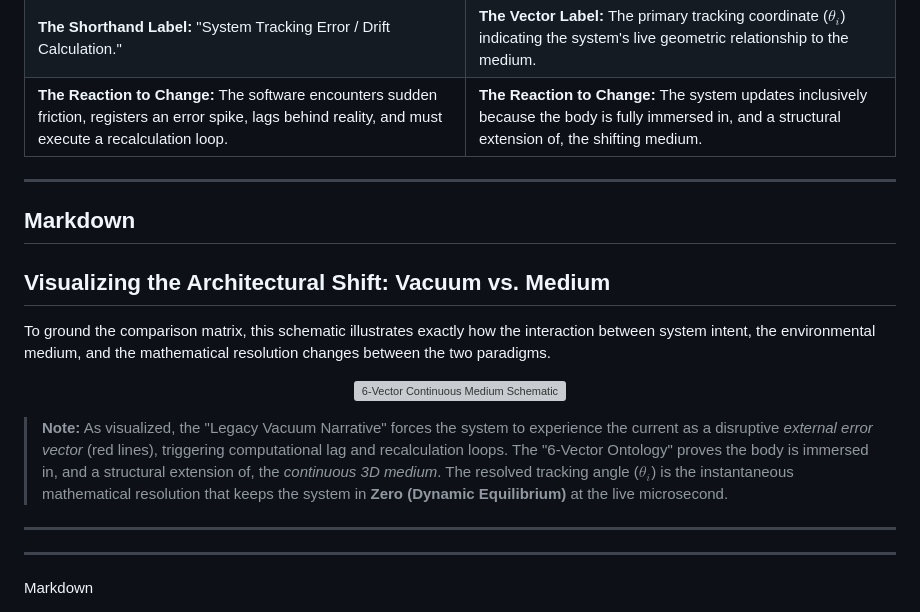
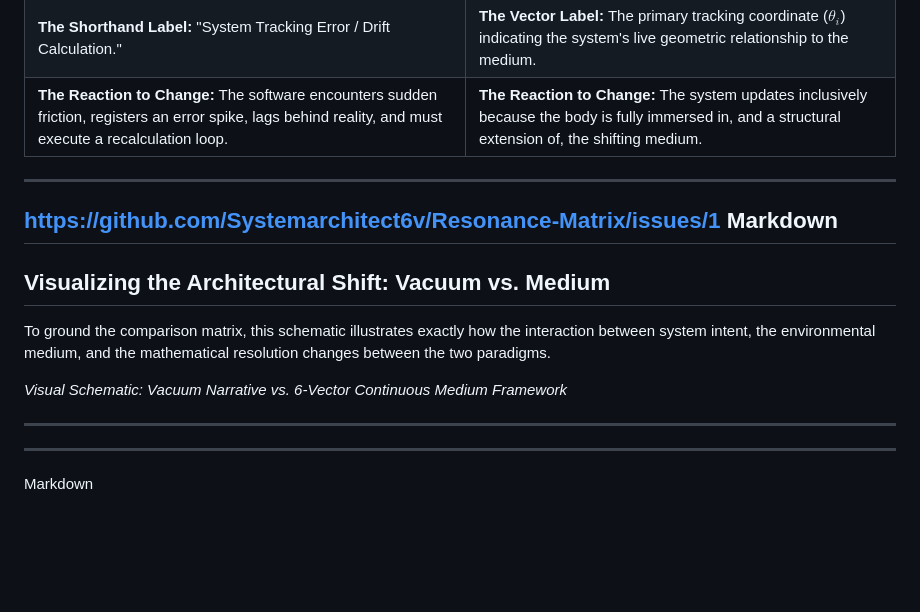
Before and after one commit to Systemarchitect6v/Resonance-Matrix, a Markdown page: README.md, the part around the change. Rendered like a GitHub page; blank space fills up the shorter version; grey boxes are pictures that could not be loaded.

```diff
--- a/README.md
+++ b/README.md
@@ -22,18 +22,14 @@ To eliminate systemic friction in software architecture, we must translate legac
 | **The Reaction to Change:** The software encounters sudden friction, registers an error spike, lags behind reality, and must execute a recalculation loop. | **The Reaction to Change:** The system updates inclusively because the body is fully immersed in, and a structural extension of, the shifting medium. |
 ---
 
+https://github.com/Systemarchitect6v/Resonance-Matrix/issues/1
 Markdown
 ---
 ## Visualizing the Architectural Shift: Vacuum vs. Medium
 To ground the comparison matrix, this schematic illustrates exactly how the interaction between system intent, the environmental medium, and the mathematical resolution changes between the two paradigms.
 
-<p align="center">
-  <a href="javascript:void(0);" style="cursor: default; pointer-events: none;">
-    <img src="https://raw.githubusercontent.com/Systemarchitect6v/Resonance-Matrix/main/watermarked_img_9027829631222610453.png" alt="6-Vector Continuous Medium Schematic" width="90%">
-  </a>
-</p>
+*Visual Schematic: Vacuum Narrative vs. 6-Vector Continuous Medium Framework*
 
-> **Note:** As visualized, the "Legacy Vacuum Narrative" forces the system to experience the current as a disruptive *external error vector* (red lines), triggering computational lag and recalculation loops. The "6-Vector Ontology" proves the body is immersed in, and a structural extension of, the *continuous 3D medium*. The resolved tracking angle ($\theta_i$) is the instantaneous mathematical resolution that keeps the system in **Zero (Dynamic Equilibrium)** at the live microsecond.
 ---
 ---
 Markdown
```
